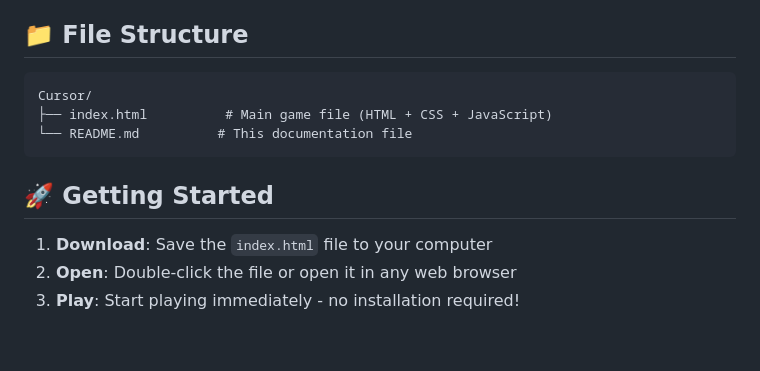
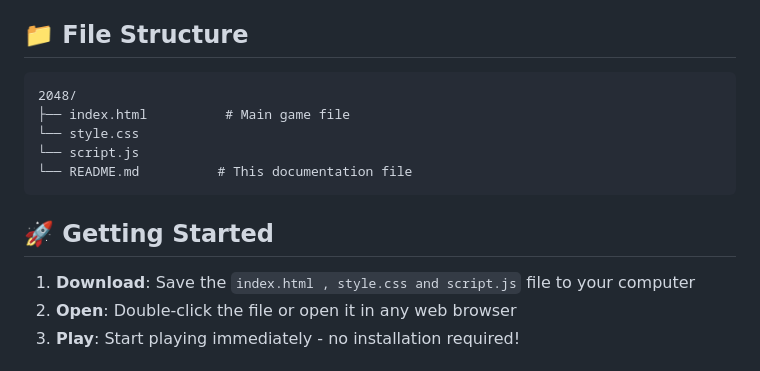
Before and after one commit to summer-lap25/2048_GAME, a Markdown page: README.md, the part around the change. Drawn GitHub-style; blank space fills up the shorter version.

Commit message:
Changed_Readme

````diff
--- a/README.md
+++ b/README.md
@@ -66,14 +66,16 @@ A fully functional and responsive 2048 game built with HTML, CSS, and JavaScript
 ## 📁 File Structure
 
 ```
-Cursor/
-├── index.html          # Main game file (HTML + CSS + JavaScript)
+2048/
+├── index.html          # Main game file
+└── style.css
+└── script.js
 └── README.md          # This documentation file
 ```
 
 ## 🚀 Getting Started
 
-1. **Download**: Save the `index.html` file to your computer
+1. **Download**: Save the `index.html , style.css and script.js` file to your computer
 2. **Open**: Double-click the file or open it in any web browser
 3. **Play**: Start playing immediately - no installation required!
 
````
